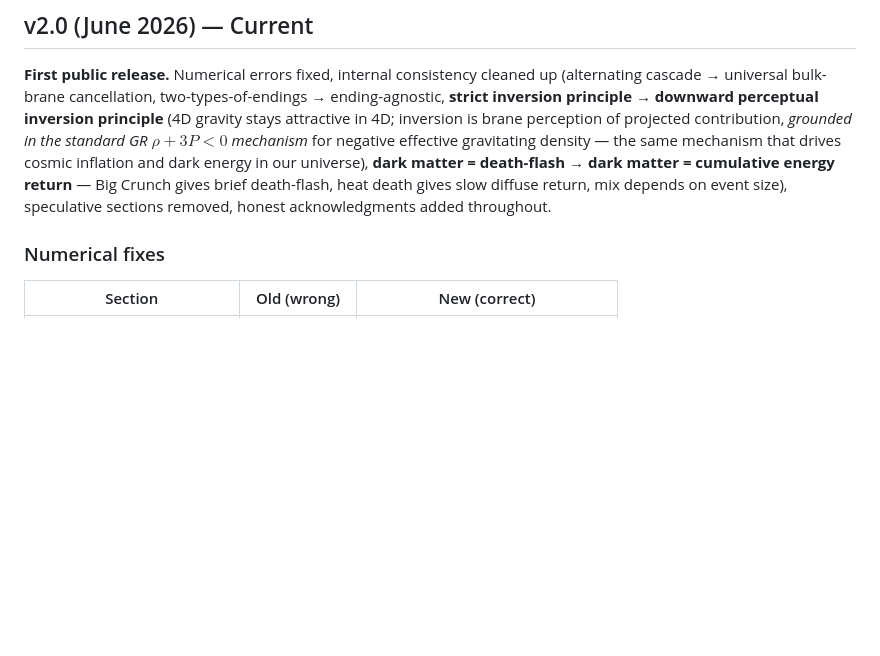
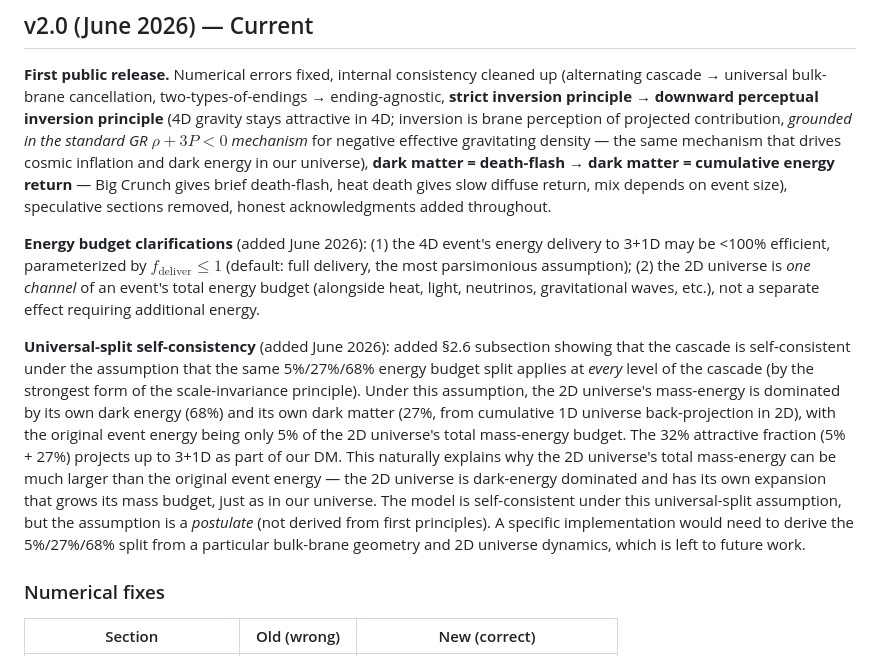
Before and after one commit to ampbuster/gravity-as-residual, a Markdown page: changelog.md, the part around the change. Rendered like a GitHub page; blank space fills up the shorter version.

Commit message:
Document v2.0 clarifications and universal-split in changelog
Two additions to the v2.0 changelog entry:
1. Energy budget clarifications (f_deliver, 2D universe as energy channel)
2. Universal-split self-consistency (5/27/68 at every level postulate)

These document the post-v2.0 clarifications for anyone reading the changelog
to understand what's in the paper.

```diff
--- a/changelog.md
+++ b/changelog.md
@@ -5,6 +5,10 @@ All notable changes to this paper are documented here.
 ## v2.0 (June 2026) — Current
 
 **First public release.** Numerical errors fixed, internal consistency cleaned up (alternating cascade → universal bulk-brane cancellation, two-types-of-endings → ending-agnostic, **strict inversion principle → downward perceptual inversion principle** (4D gravity stays attractive in 4D; inversion is brane perception of projected contribution, *grounded in the standard GR $\rho + 3P < 0$ mechanism* for negative effective gravitating density — the same mechanism that drives cosmic inflation and dark energy in our universe), **dark matter = death-flash → dark matter = cumulative energy return** — Big Crunch gives brief death-flash, heat death gives slow diffuse return, mix depends on event size), speculative sections removed, honest acknowledgments added throughout.
+
+**Energy budget clarifications** (added June 2026): (1) the 4D event's energy delivery to 3+1D may be <100% efficient, parameterized by $f_{\text{deliver}} \leq 1$ (default: full delivery, the most parsimonious assumption); (2) the 2D universe is *one channel* of an event's total energy budget (alongside heat, light, neutrinos, gravitational waves, etc.), not a separate effect requiring additional energy.
+
+**Universal-split self-consistency** (added June 2026): added §2.6 subsection showing that the cascade is self-consistent under the assumption that the same 5%/27%/68% energy budget split applies at *every* level of the cascade (by the strongest form of the scale-invariance principle). Under this assumption, the 2D universe's mass-energy is dominated by its own dark energy (68%) and its own dark matter (27%, from cumulative 1D universe back-projection in 2D), with the original event energy being only 5% of the 2D universe's total mass-energy budget. The 32% attractive fraction (5% + 27%) projects up to 3+1D as part of our DM. This naturally explains why the 2D universe's total mass-energy can be much larger than the original event energy — the 2D universe is dark-energy dominated and has its own expansion that grows its mass budget, just as in our universe. The model is self-consistent under this universal-split assumption, but the assumption is a *postulate* (not derived from first principles). A specific implementation would need to derive the 5%/27%/68% split from a particular bulk-brane geometry and 2D universe dynamics, which is left to future work.
 
 ### Numerical fixes
 
```
